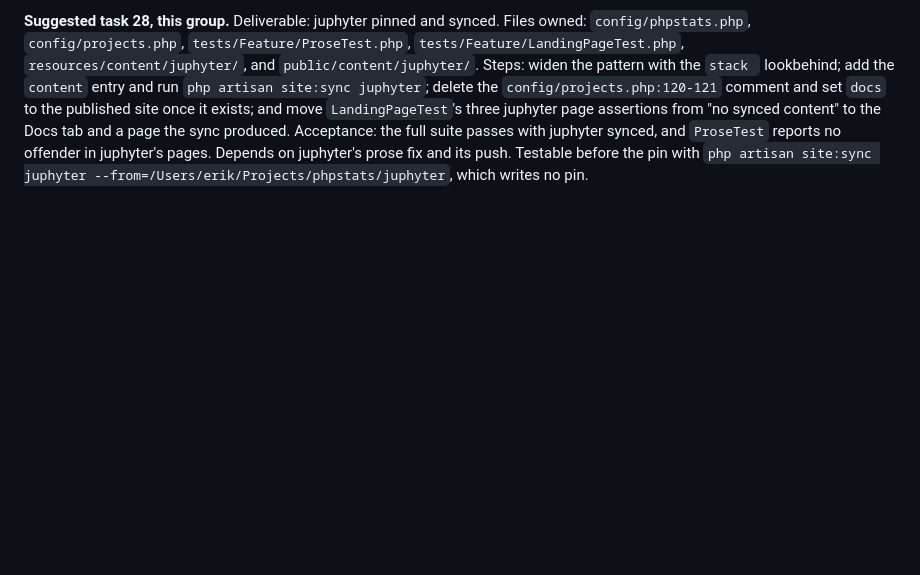
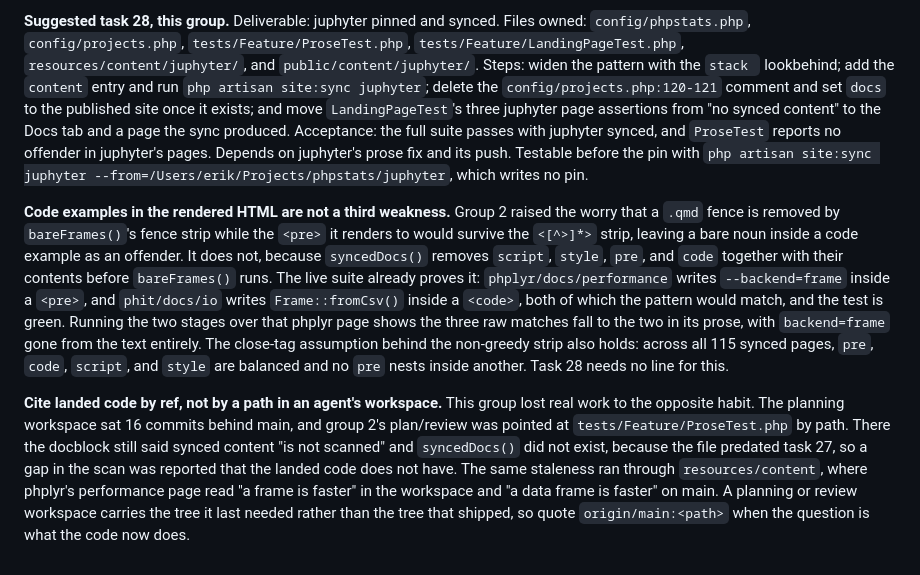
Before and after one commit to erikwestlund/phpstats, a Markdown page: docs/work/2026-10-19-website-docs-plan.md, the part around the change. Drawn GitHub-style; blank space fills up the shorter version.

Commit message:
docs: the last two plan findings, and the orchestrator's merge record
Carries over the only work that existed solely in the group's workspaces,
so they can be removed.

The plan gains the finding that code blocks are not a gap in the widened
ProseTest scan, since syncedDocs() strips script, style, pre, and code with
their contents before the matcher runs, and the rule that landed code is
cited by ref rather than by a path in an agent's workspace.

pending-brief-notes.md gains the orchestrator's task 27 merge record.

```diff
--- a/docs/work/2026-10-19-website-docs-plan.md
+++ b/docs/work/2026-10-19-website-docs-plan.md
@@ -1772,3 +1772,29 @@ with juphyter synced, and `ProseTest` reports no offender in juphyter's pages.
 Depends on juphyter's prose fix and its push. Testable before the pin with
 `php artisan site:sync juphyter --from=/Users/erik/Projects/phpstats/juphyter`,
 which writes no pin.
+
+**Code examples in the rendered HTML are not a third weakness.** Group 2 raised
+the worry that a `.qmd` fence is removed by `bareFrames()`'s fence strip while
+the `<pre>` it renders to would survive the `<[^>]*>` strip, leaving a bare noun
+inside a code example as an offender. It does not, because `syncedDocs()`
+removes `script`, `style`, `pre`, and `code` together with their contents before
+`bareFrames()` runs. The live suite already proves it: `phplyr/docs/performance`
+writes `--backend=frame` inside a `<pre>`, and `phit/docs/io` writes
+`Frame::fromCsv()` inside a `<code>`, both of which the pattern would match, and
+the test is green. Running the two stages over that phplyr page shows the three
+raw matches fall to the two in its prose, with `backend=frame` gone from the
+text entirely. The close-tag assumption behind the non-greedy strip also holds:
+across all 115 synced pages, `pre`, `code`, `script`, and `style` are balanced
+and no `pre` nests inside another. Task 28 needs no line for this.
+
+**Cite landed code by ref, not by a path in an agent's workspace.** This
+group lost real work to the opposite habit. The planning workspace sat 16
+commits behind main, and group 2's plan/review was pointed at
+`tests/Feature/ProseTest.php` by path. There the docblock still said synced
+content "is not scanned" and `syncedDocs()` did not exist, because the file
+predated task 27, so a gap in the scan was reported that the landed code does
+not have. The same staleness ran through `resources/content`, where phplyr's
+performance page read "a frame is faster" in the workspace and "a data frame is
+faster" on main. A planning or review workspace carries the tree it last needed
+rather than the tree that shipped, so quote `origin/main:<path>` when the
+question is what the code now does.
```
Also changed, not shown: 1 other file.
